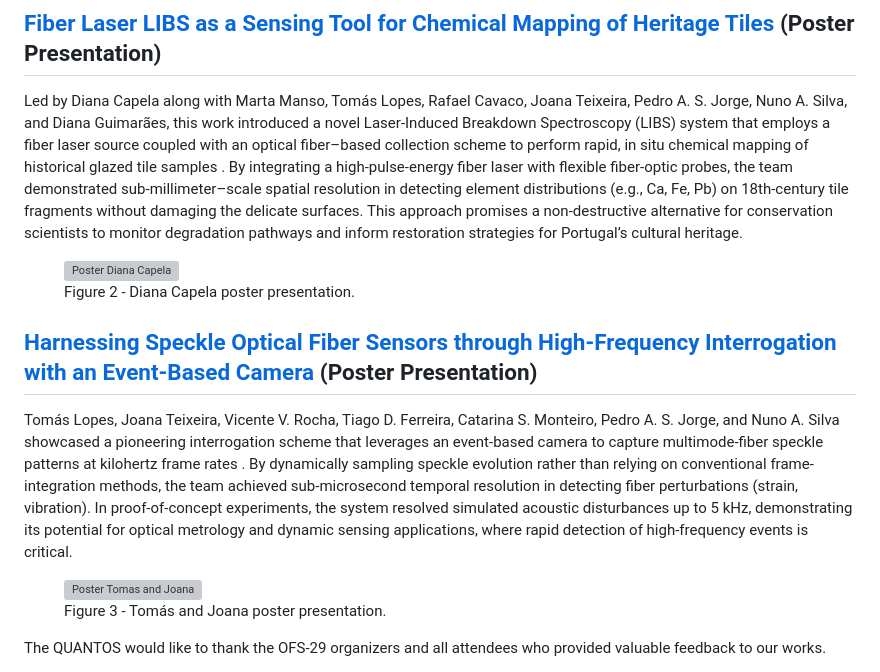
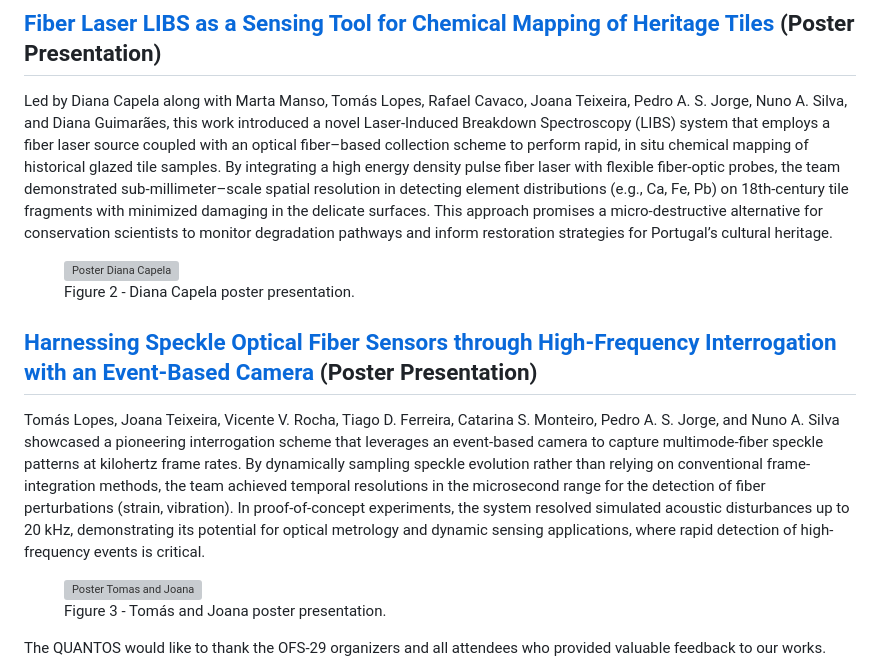
Before and after one commit to QUANTOS-TEAM/QUANTOS-TEAM, a Markdown page: posts/post_2025_06_04/content_2025_06_04.md, the part around the change. GitHub-like rendering; grey boxes are pictures that could not be loaded.

Commit message:
Corrects post 20250604

```diff
--- a/posts/post_2025_06_04/content_2025_06_04.md
+++ b/posts/post_2025_06_04/content_2025_06_04.md
@@ -11,7 +11,7 @@ Catarina Monteiro presented this oral paper, coauthored together with Tiago D. F
 
 ## [Fiber Laser LIBS as a Sensing Tool for Chemical Mapping of Heritage Tiles](https://doi.org/10.1117/12.3062899) (Poster Presentation)
 
-Led by Diana Capela along with Marta Manso, Tomás Lopes, Rafael Cavaco, Joana Teixeira, Pedro A. S. Jorge, Nuno A. Silva, and Diana Guimarães, this work introduced a novel Laser-Induced Breakdown Spectroscopy (LIBS) system that employs a fiber laser source coupled with an optical fiber–based collection scheme to perform rapid, in situ chemical mapping of historical glazed tile samples . By integrating a high-pulse-energy fiber laser with flexible fiber-optic probes, the team demonstrated sub-millimeter–scale spatial resolution in detecting element distributions (e.g., Ca, Fe, Pb) on 18th-century tile fragments without damaging the delicate surfaces. This approach promises a non-destructive alternative for conservation scientists to monitor degradation pathways and inform restoration strategies for Portugal’s cultural heritage.
+Led by Diana Capela along with Marta Manso, Tomás Lopes, Rafael Cavaco, Joana Teixeira, Pedro A. S. Jorge, Nuno A. Silva, and Diana Guimarães, this work introduced a novel Laser-Induced Breakdown Spectroscopy (LIBS) system that employs a fiber laser source coupled with an optical fiber–based collection scheme to perform rapid, in situ chemical mapping of historical glazed tile samples. By integrating a high energy density pulse fiber laser with flexible fiber-optic probes, the team demonstrated sub-millimeter–scale spatial resolution in detecting element distributions (e.g., Ca, Fe, Pb) on 18th-century tile fragments with minimized damaging in the delicate surfaces. This approach promises a micro-destructive alternative for conservation scientists to monitor degradation pathways and inform restoration strategies for Portugal’s cultural heritage.
 
 <figure style="display: flex; flex-direction: column; align-items: center; margin: 2rem auto; text-align: center;">
   <img src="../../posts/post_2025_06_04/poster_diana.jpg" alt="Poster Diana Capela" width="600">
@@ -22,7 +22,7 @@ Led by Diana Capela along with Marta Manso, Tomás Lopes, Rafael Cavaco, Joana T
 
 ## [Harnessing Speckle Optical Fiber Sensors through High-Frequency Interrogation with an Event-Based Camera](https://doi.org/10.1117/12.3063005) (Poster Presentation)
 
-Tomás Lopes, Joana Teixeira, Vicente V. Rocha, Tiago D. Ferreira, Catarina S. Monteiro, Pedro A. S. Jorge, and Nuno A. Silva showcased a pioneering interrogation scheme that leverages an event-based camera to capture multimode-fiber speckle patterns at kilohertz frame rates . By dynamically sampling speckle evolution rather than relying on conventional frame-integration methods, the team achieved sub-microsecond temporal resolution in detecting fiber perturbations (strain, vibration). In proof-of-concept experiments, the system resolved simulated acoustic disturbances up to 5 kHz, demonstrating its potential for optical metrology and dynamic sensing applications, where rapid detection of high-frequency events is critical.
+Tomás Lopes, Joana Teixeira, Vicente V. Rocha, Tiago D. Ferreira, Catarina S. Monteiro, Pedro A. S. Jorge, and Nuno A. Silva showcased a pioneering interrogation scheme that leverages an event-based camera to capture multimode-fiber speckle patterns at kilohertz frame rates. By dynamically sampling speckle evolution rather than relying on conventional frame-integration methods, the team achieved temporal resolutions in the microsecond range for the detection of fiber perturbations (strain, vibration). In proof-of-concept experiments, the system resolved simulated acoustic disturbances up to 20 kHz, demonstrating its potential for optical metrology and dynamic sensing applications, where rapid detection of high-frequency events is critical.
 
 <figure style="display: flex; flex-direction: column; align-items: center; margin: 2rem auto; text-align: center;">
   <img src="../../posts/post_2025_06_04/poster_tomas_joana.jpg" alt="Poster Tomas and Joana" width="600">
```
